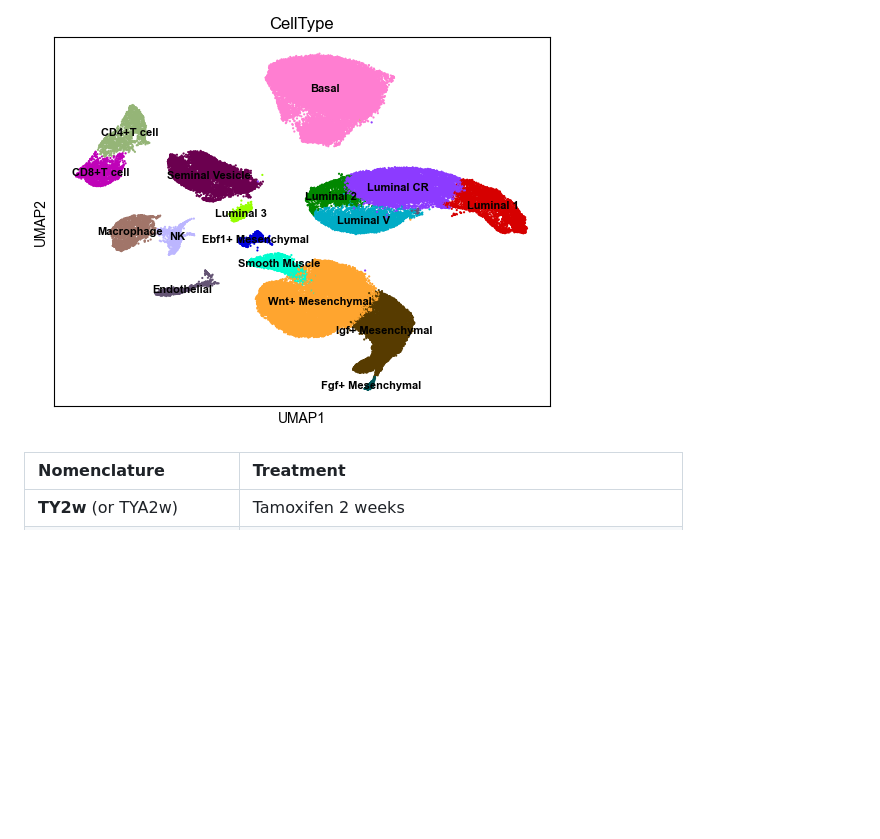
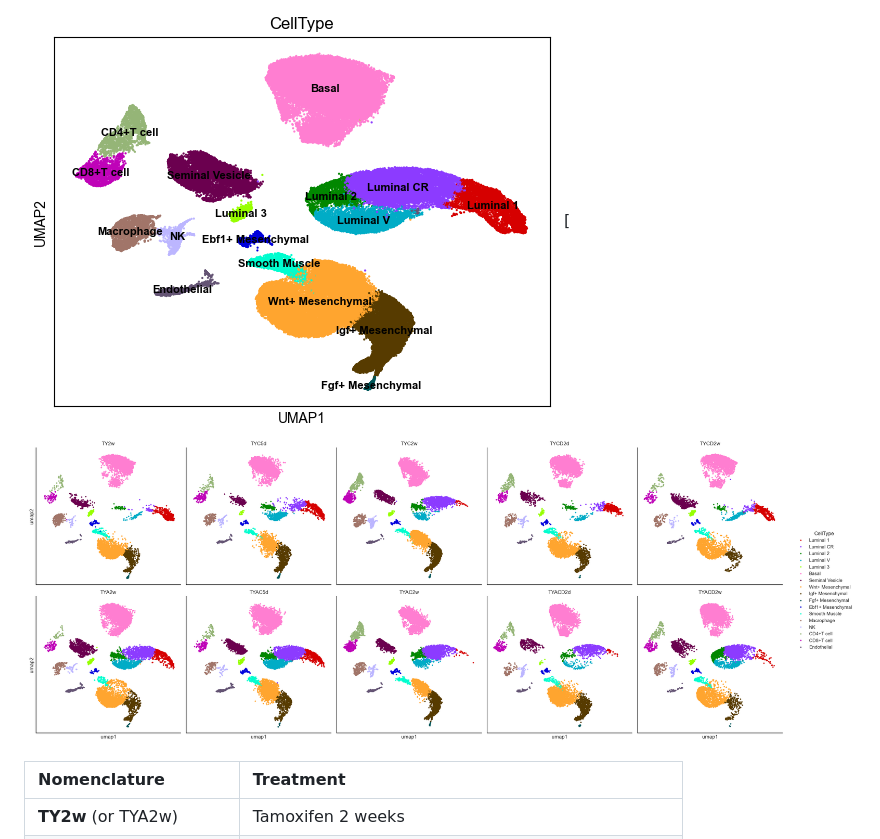
Before and after one commit to danli349/ARKO_single_cell_RNAseq, a Markdown page: README.md, the part around the change. Drawn GitHub-style; pictures changed too: img/umap_adata_Dan_clusters_each_sample_2.png (added); blank space fills up the shorter version.

Commit message:
New README

```diff
--- a/README.md
+++ b/README.md
@@ -2,6 +2,7 @@
 This repository contains our single cell RNAseq data of the ARKO project
 
 [![Single-Cell UMAP Visualizer](./img/umapadata_Dan_umap_leiden_r1.png)](https://danli349.github.io/ARKO_single_cell_RNAseq/)
+[![Single-Cell UMAP Visualizer each sample](./img/umap_adata_Dan_clusters_each_sample_2.png)
 
 | Nomenclature | Treatment |
 | :--- | :--- |
```
